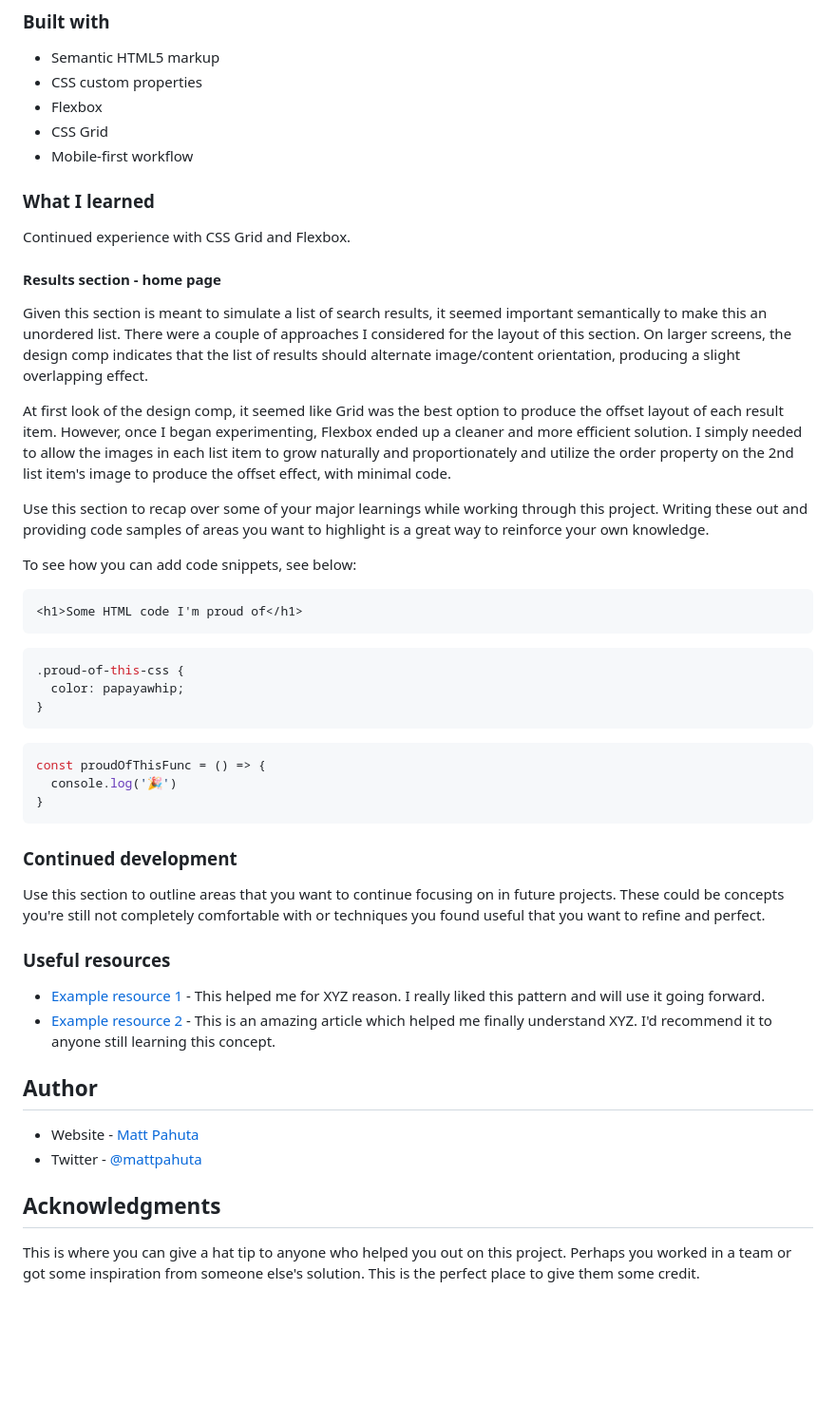
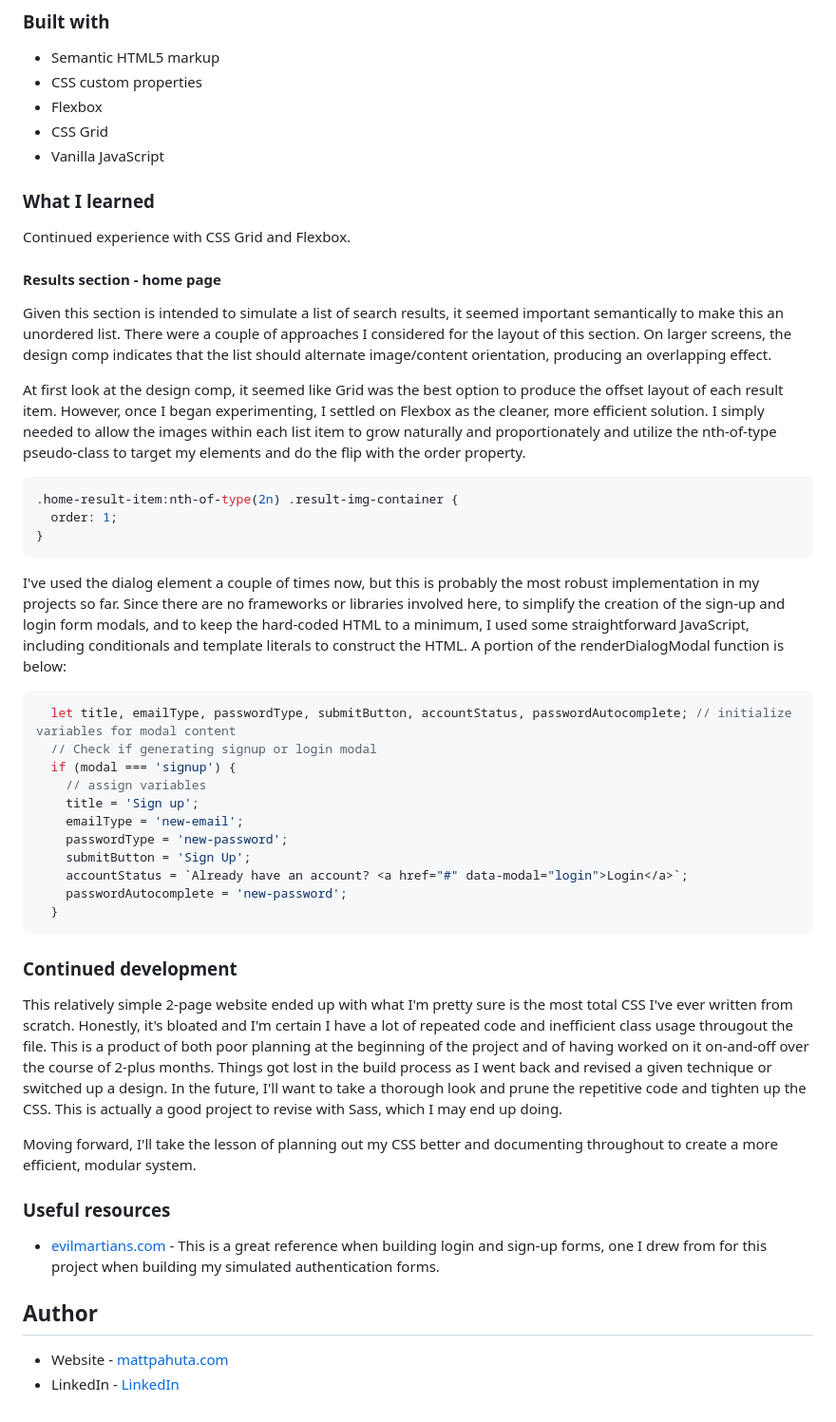
Before and after one commit to MattPahuta/hike-finder, a Markdown page: README.md, the part around the change printed below. Shown: that part at 95% size. Rendered like a GitHub page; blank space fills up the shorter version.

Commit message:
Update readme, code cleanup across all files

````diff
--- a/README.md
+++ b/README.md
@@ -58,7 +56,7 @@ Add a screenshot of your solution. The easiest way to do this is to use Firefox
 - CSS custom properties
 - Flexbox
 - CSS Grid
-- Mobile-first workflow
+- Vanilla JavaScript
 
 
 ### What I learned
@@ -67,45 +65,44 @@ Continued experience with CSS Grid and Flexbox.
 
 #### Results section - home page
 
-Given this section is meant to simulate a list of search results, it seemed important semantically to make this an unordered list. There were a couple of approaches I considered for the layout of this section. On larger screens, the design comp indicates that the list of results should alternate image/content orientation, producing a slight overlapping effect.
+Given this section is intended to simulate a list of search results, it seemed important semantically to make this an unordered list. There were a couple of approaches I considered for the layout of this section. On larger screens, the design comp indicates that the list should alternate image/content orientation, producing an overlapping effect.
 
-At first look of the design comp, it seemed like Grid was the best option to produce the offset layout of each result item. However, once I began experimenting, Flexbox ended up a cleaner and more efficient solution. I simply needed to allow the images in each list item to grow naturally and proportionately and utilize the order property on the 2nd list item's image to produce the offset effect, with minimal code.
+At first look at the design comp, it seemed like Grid was the best option to produce the offset layout of each result item. However, once I began experimenting, I settled on Flexbox as the cleaner, more efficient solution. I simply needed to allow the images within each list item to grow naturally and proportionately and utilize the nth-of-type pseudo-class to target my elements and do the flip with the order property.
 
-
-Use this section to recap over some of your major learnings while working through this project. Writing these out and providing code samples of areas you want to highlight is a great way to reinforce your own knowledge.
-
-To see how you can add code snippets, see below:
-
-```html
-<h1>Some HTML code I'm proud of</h1>
-```
 ```css
-.proud-of-this-css {
-  color: papayawhip;
+.home-result-item:nth-of-type(2n) .result-img-container {
+  order: 1;
 }
 ```
+
+I've used the dialog element a couple of times now, but this is probably the most robust implementation in my projects so far. Since there are no frameworks or libraries involved here, to simplify the creation of the sign-up and login form modals, and to keep the hard-coded HTML to a minimum, I used some straightforward JavaScript, including conditionals and template literals to construct the HTML. A portion of the renderDialogModal function is below:
+
 ```js
-const proudOfThisFunc = () => {
-  console.log('🎉')
-}
+  let title, emailType, passwordType, submitButton, accountStatus, passwordAutocomplete; // initialize variables for modal content
+  // Check if generating signup or login modal
+  if (modal === 'signup') {
+    // assign variables
+    title = 'Sign up';
+    emailType = 'new-email';
+    passwordType = 'new-password';
+    submitButton = 'Sign Up';
+    accountStatus = `Already have an account? <a href="#" data-modal="login">Login</a>`;
+    passwordAutocomplete = 'new-password';
+  }
 ```
 
 ### Continued development
 
-Use this section to outline areas that you want to continue focusing on in future projects. These could be concepts you're still not completely comfortable with or techniques you found useful that you want to refine and perfect.
+This relatively simple 2-page website ended up with what I'm pretty sure is the most total CSS I've ever written from scratch. Honestly, it's bloated and I'm certain I have a lot of repeated code and inefficient class usage througout the file. This is a product of both poor planning at the beginning of the project and of having worked on it on-and-off over the course of 2-plus months. Things got lost in the build process as I went back and revised a given technique or switched up a design. In the future, I'll want to take a thorough look and prune the repetitive code and tighten up the CSS. This is actually a good project to revise with Sass, which I may end up doing.
+
+Moving forward, I'll take the lesson of planning out my CSS better and documenting throughout to create a more efficient, modular system.
 
 ### Useful resources
 
-- [Example resource 1](https://www.example.com) - This helped me for XYZ reason. I really liked this pattern and will use it going forward.
-- [Example resource 2](https://www.example.com) - This is an amazing article which helped me finally understand XYZ. I'd recommend it to anyone still learning this concept.
+- [evilmartians.com](https://evilmartians.com/chronicles/html-best-practices-for-login-and-signup-forms) - This is a great reference when building login and sign-up forms, one I drew from for this project when building my simulated authentication forms.
 
 
 ## Author
 
-- Website - [Matt Pahuta](https://www.mattpahuta.com)
-- Twitter - [@mattpahuta](https://www.twitter.com/MattPahuta)
-
-
-## Acknowledgments
-
-This is where you can give a hat tip to anyone who helped you out on this project. Perhaps you worked in a team or got some inspiration from someone else's solution. This is the perfect place to give them some credit.
+- Website - [mattpahuta.com](https://www.mattpahuta.com)
+- LinkedIn - [LinkedIn](www.linkedin.com/in/mattpahuta)
````
Also changed, not shown: other parts of README.md (+2 -4 lines), assets/hikefinder-ss-home-dt.jpg (added), 4 other files.
